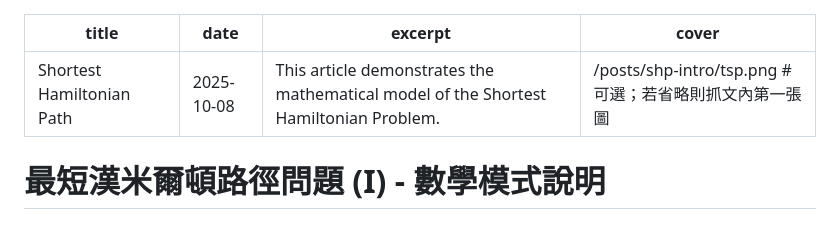
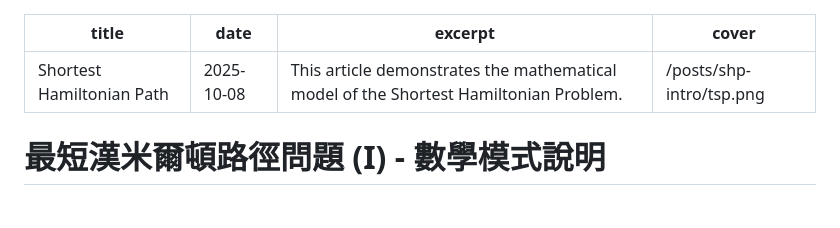
Before and after one commit to chhuang17/chhuang17.github.io, a Markdown page: posts/shp-intro/content.md, the part around the change. Rendered like a GitHub page.

Commit message:
fix: remove the comment to prevent reading the wrong path

```diff
--- a/posts/shp-intro/content.md
+++ b/posts/shp-intro/content.md
@@ -2,7 +2,7 @@
 title: Shortest Hamiltonian Path
 date: 2025-10-08
 excerpt: This article demonstrates the mathematical model of the Shortest Hamiltonian Problem.
-cover: /posts/shp-intro/tsp.png   # 可選；若省略則抓文內第一張圖
+cover: /posts/shp-intro/tsp.png
 ---
 
 最短漢米爾頓路徑問題 (I) - 數學模式說明
```
